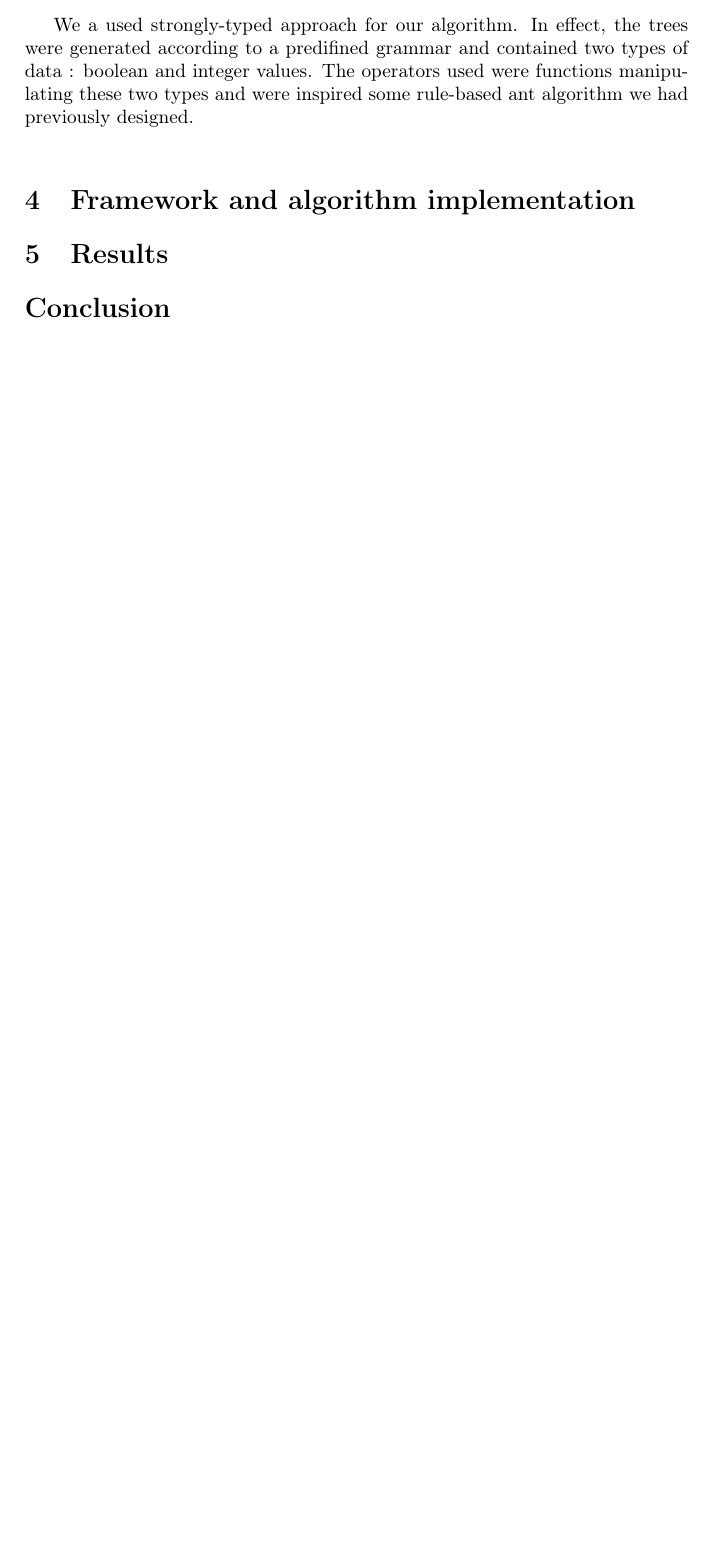
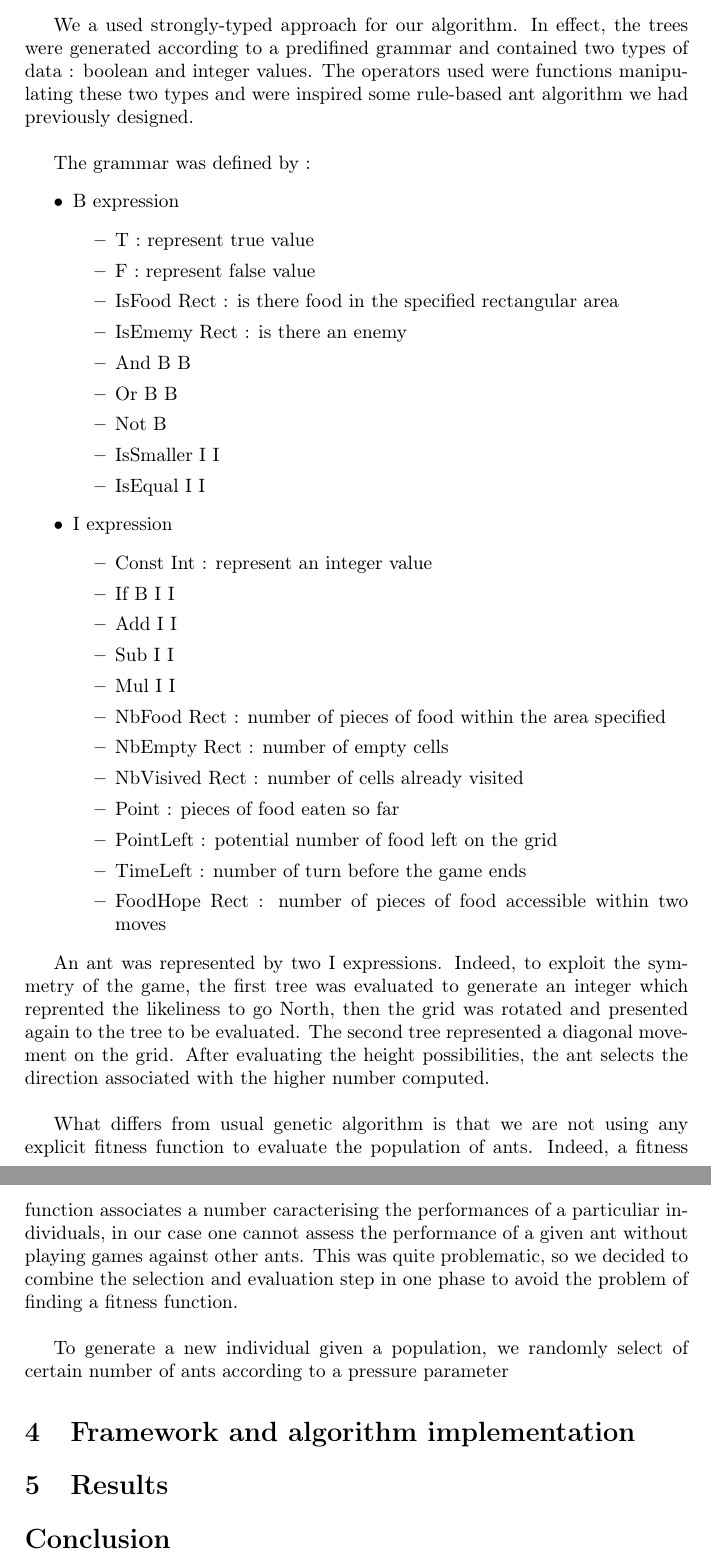
Before and after one commit to bokhi/ant_wars, a LaTeX document (report/report.tex): part of page 4 of 4 before the commit and two parts of pages 4 and 5 of 5 after it, the two joined at a grey line, cut so that both start at the same text, the shorter picture padded with empty space. Compiled offline with pdfLaTeX.

Commit message:
detail of the algorithm

```diff
--- a/report/report.tex
+++ b/report/report.tex
@@ -137,6 +137,57 @@ two types of data : boolean and integer values. The operators used
 were functions manipulating these two types and were inspired some
 rule-based ant algorithm we had previously designed.\\
 
+The grammar was defined by :
+\begin{itemize}
+\item B expression
+  \begin{itemize}
+    \item T : represent true value
+    \item F : represent false value
+    \item IsFood Rect : is there food in the specified rectangular area
+    \item IsEmemy Rect : is there an enemy
+    \item And B B
+    \item Or B B
+    \item Not B
+    \item IsSmaller I I
+    \item IsEqual I I
+  \end{itemize}
+\item I expression
+  \begin{itemize}
+  \item Const Int : represent an integer value
+  \item If B I I
+  \item Add I I
+  \item Sub I I
+  \item Mul I I
+  \item NbFood Rect : number of pieces of food within the area specified
+  \item NbEmpty Rect : number of empty cells
+  \item NbVisived Rect : number of cells already visited
+  \item Point : pieces of food eaten so far
+  \item PointLeft : potential number of food left on the grid
+  \item TimeLeft : number of turn before the game ends
+  \item FoodHope Rect : number of pieces of food accessible within two moves
+  \end{itemize}
+\end{itemize}
+
+An ant was represented by two I expressions. Indeed, to exploit the
+symmetry of the game, the first tree was evaluated to generate an
+integer which reprented the likeliness to go North, then the grid was
+rotated and presented again to the tree to be evaluated. The second
+tree represented a diagonal movement on the grid. After evaluating the
+height possibilities, the ant selects the direction associated with
+the higher number computed.\\
+
+What differs from usual genetic algorithm is that we are not using any
+explicit fitness function to evaluate the population of ants. Indeed,
+a fitness function associates a number caracterising the performances
+of a particuliar individuals, in our case one cannot assess the
+performance of a given ant without playing games against other
+ants. This was quite problematic, so we decided to combine the
+selection and evaluation step in one phase to avoid the problem of
+finding a fitness function.\\
+
+To generate a new individual given a population, we randomly select of
+certain number of ants according to a pressure parameter
+
 
 
 
```
